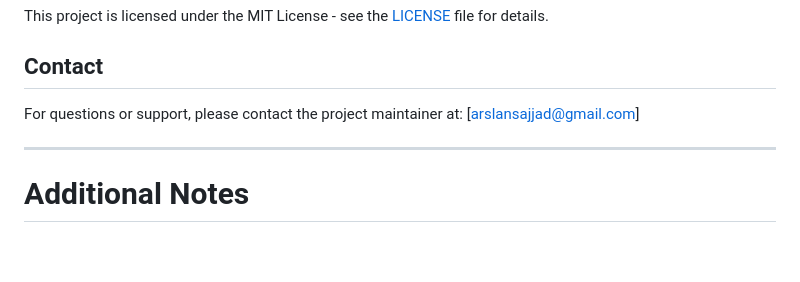
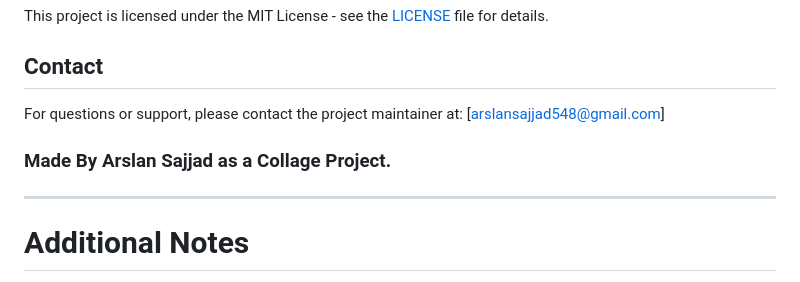
Before and after one commit to arslan548/Skin_detector, a Markdown page: README.md, the part around the change. GitHub-like rendering; blank space fills up the shorter version.

```diff
--- a/README.md
+++ b/README.md
@@ -165,8 +165,9 @@ Contributions are welcome! Please fork the repository and submit pull requests f
 This project is licensed under the MIT License - see the [LICENSE](LICENSE) file for details.
 
 ## Contact
-For questions or support, please contact the project maintainer at: [arslansajjad@gmail.com]
+For questions or support, please contact the project maintainer at: [arslansajjad548@gmail.com]
 
+### Made By Arslan Sajjad as a Collage Project.
 ---
 
 # Additional Notes
```
